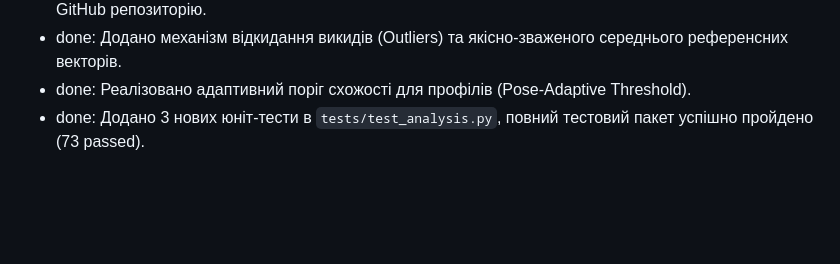
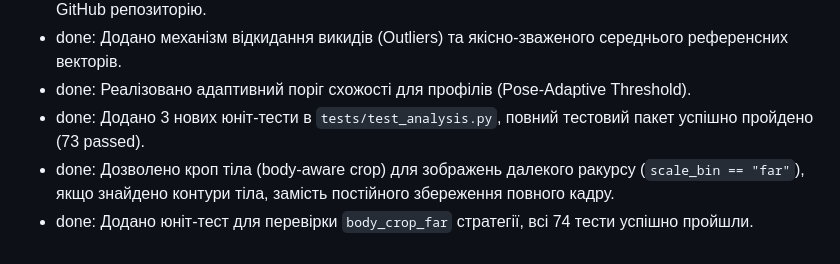
Before and after one commit to TuZZiL/LoraFaceSelect_Lite, a Markdown page: Project_Report.md, the part around the change. Drawn GitHub-style; blank space fills up the shorter version.

Commit message:
docs: update Project_Report.md with body-aware far crop completion

```diff
--- a/Project_Report.md
+++ b/Project_Report.md
@@ -59,3 +59,5 @@
 - done: Додано механізм відкидання викидів (Outliers) та якісно-зваженого середнього референсних векторів.
 - done: Реалізовано адаптивний поріг схожості для профілів (Pose-Adaptive Threshold).
 - done: Додано 3 нових юніт-тести в `tests/test_analysis.py`, повний тестовий пакет успішно пройдено (73 passed).
+- done: Дозволено кроп тіла (body-aware crop) для зображень далекого ракурсу (`scale_bin == "far"`), якщо знайдено контури тіла, замість постійного збереження повного кадру.
+- done: Додано юніт-тест для перевірки `body_crop_far` стратегії, всі 74 тести успішно пройшли.
```
